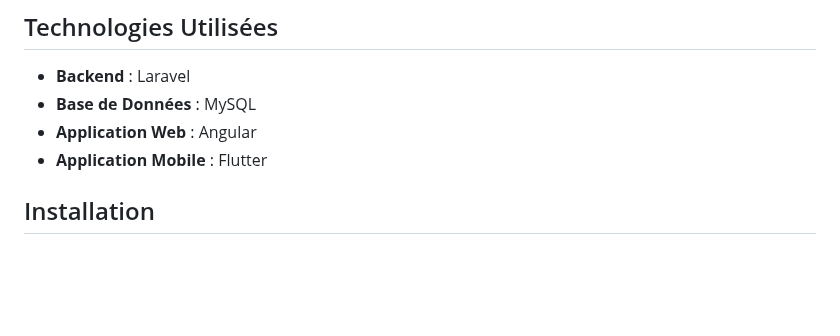
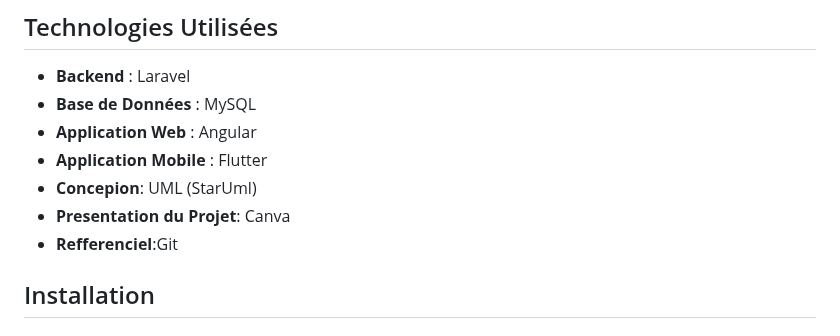
Before and after one commit to alsondab/rafistoleurs-app, a Markdown page: README.md, the part around the change. Rendered like a GitHub page; blank space fills up the shorter version.

```diff
--- a/README.md
+++ b/README.md
@@ -45,6 +45,9 @@ Le projet est composé de trois parties principales :
 - **Base de Données** : MySQL
 - **Application Web** : Angular
 - **Application Mobile** : Flutter
+- **Concepion**: UML (StarUml)
+- **Presentation du Projet**: Canva
+- **Refferenciel**:Git
 
 ## Installation
 
```
